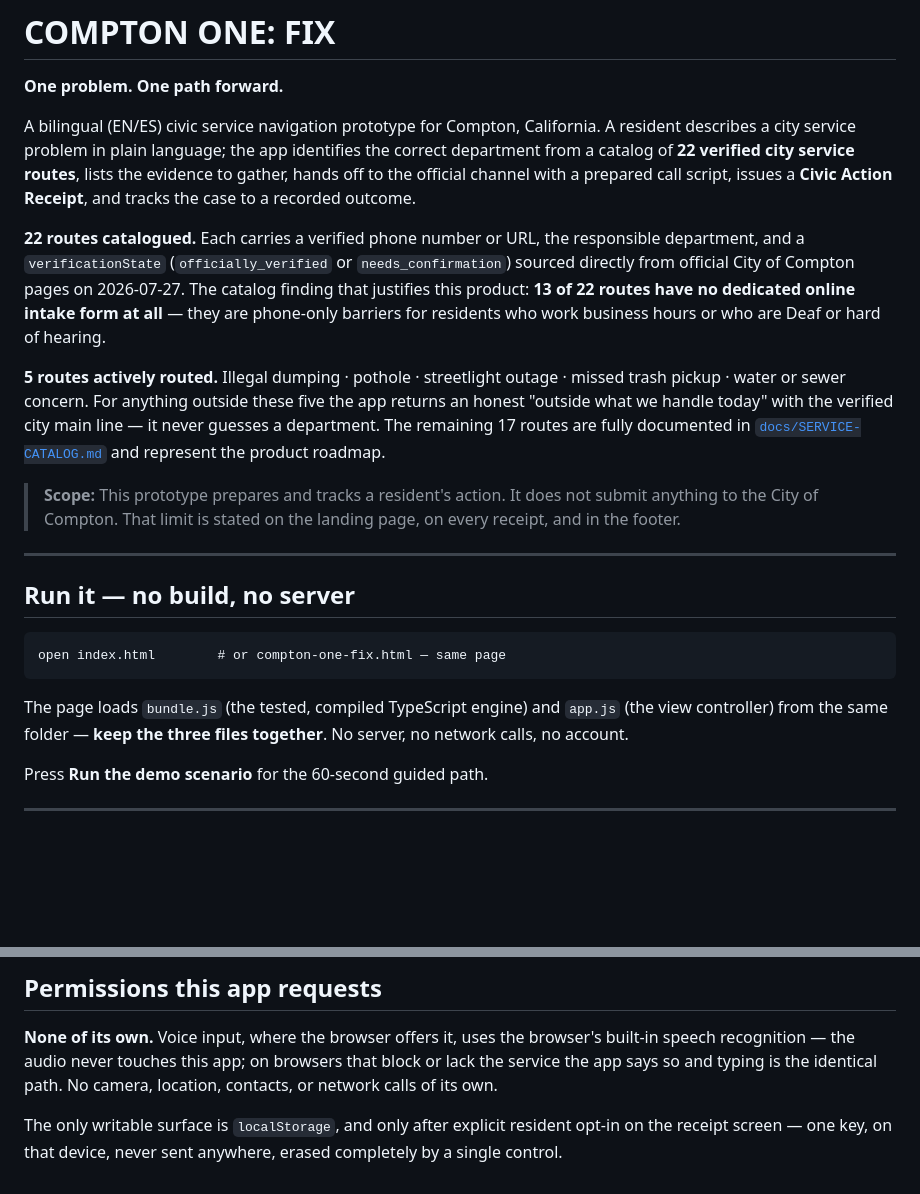
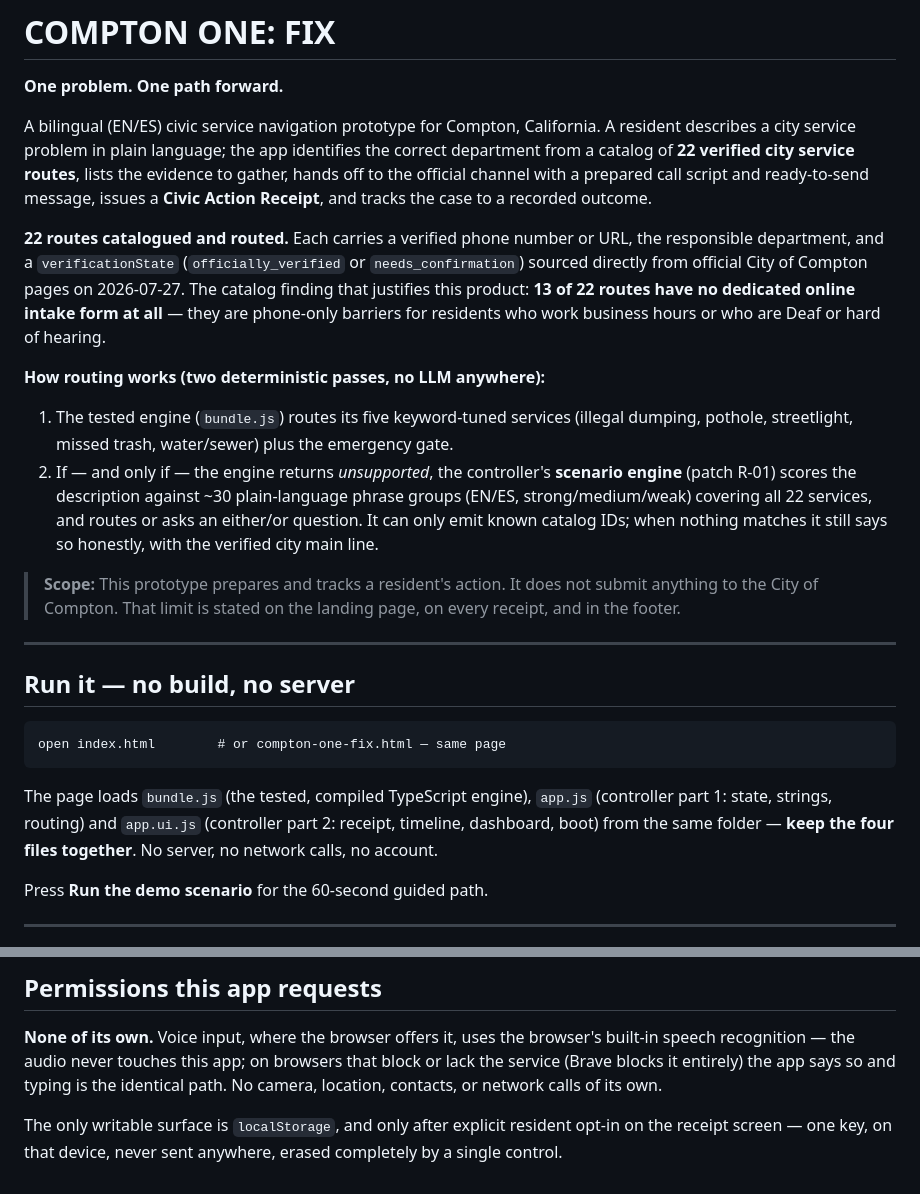
Before and after one commit to DigitalCurrensy/compton-one, a Markdown page: README.md, 2 parts joined by grey strips. GitHub-like rendering; blank space fills up the shorter version.

Commit message:
README: wave-2 notes — scenario engine, Brave voice reality, Message Studio, gcal, two-part controller

````diff
--- a/README.md
+++ b/README.md
@@ -6,21 +6,25 @@ A bilingual (EN/ES) civic service navigation prototype for Compton, California.
 A resident describes a city service problem in plain language; the app identifies
 the correct department from a catalog of **22 verified city service routes**, lists
 the evidence to gather, hands off to the official channel with a prepared call
-script, issues a **Civic Action Receipt**, and tracks the case to a recorded outcome.
+script and ready-to-send message, issues a **Civic Action Receipt**, and tracks
+the case to a recorded outcome.
 
-**22 routes catalogued.** Each carries a verified phone number or URL, the
-responsible department, and a `verificationState` (`officially_verified` or
+**22 routes catalogued and routed.** Each carries a verified phone number or URL,
+the responsible department, and a `verificationState` (`officially_verified` or
 `needs_confirmation`) sourced directly from official City of Compton pages on
 2026-07-27. The catalog finding that justifies this product: **13 of 22 routes
 have no dedicated online intake form at all** — they are phone-only barriers for
 residents who work business hours or who are Deaf or hard of hearing.
 
-**5 routes actively routed.** Illegal dumping · pothole · streetlight outage ·
-missed trash pickup · water or sewer concern. For anything outside these five the
-app returns an honest "outside what we handle today" with the verified city main
-line — it never guesses a department. The remaining 17 routes are fully documented
-in [`docs/SERVICE-CATALOG.md`](docs/SERVICE-CATALOG.md) and represent the product
-roadmap.
+**How routing works (two deterministic passes, no LLM anywhere):**
+1. The tested engine (`bundle.js`) routes its five keyword-tuned services
+   (illegal dumping, pothole, streetlight, missed trash, water/sewer) plus the
+   emergency gate.
+2. If — and only if — the engine returns *unsupported*, the controller's
+   **scenario engine** (patch R-01) scores the description against ~30 plain-language
+   phrase groups (EN/ES, strong/medium/weak) covering all 22 services, and routes
+   or asks an either/or question. It can only emit known catalog IDs; when nothing
+   matches it still says so honestly, with the verified city main line.
 
 > **Scope:** This prototype prepares and tracks a resident's action. It does not
 > submit anything to the City of Compton. That limit is stated on the landing page,
@@ -34,9 +38,10 @@ roadmap.
 open index.html        # or compton-one-fix.html — same page
 ```
 
-The page loads `bundle.js` (the tested, compiled TypeScript engine) and `app.js`
-(the view controller) from the same folder — **keep the three files together**.
-No server, no network calls, no account.
+The page loads `bundle.js` (the tested, compiled TypeScript engine), `app.js`
+(controller part 1: state, strings, routing) and `app.ui.js` (controller part 2:
+receipt, timeline, dashboard, boot) from the same folder — **keep the four files
+together**. No server, no network calls, no account.
 
 Press **Run the demo scenario** for the 60-second guided path.
 
@@ -175,8 +194,9 @@ policing · guaranteed response times.
 
 **None of its own.** Voice input, where the browser offers it, uses the
 browser's built-in speech recognition — the audio never touches this app; on
-browsers that block or lack the service the app says so and typing is the
-identical path. No camera, location, contacts, or network calls of its own.
+browsers that block or lack the service (Brave blocks it entirely) the app says
+so and typing is the identical path. No camera, location, contacts, or network
+calls of its own.
 
 The only writable surface is `localStorage`, and only after explicit resident
 opt-in on the receipt screen — one key, on that device, never sent anywhere,
````
Also changed, not shown: other parts of README.md (+61 -47 lines).
